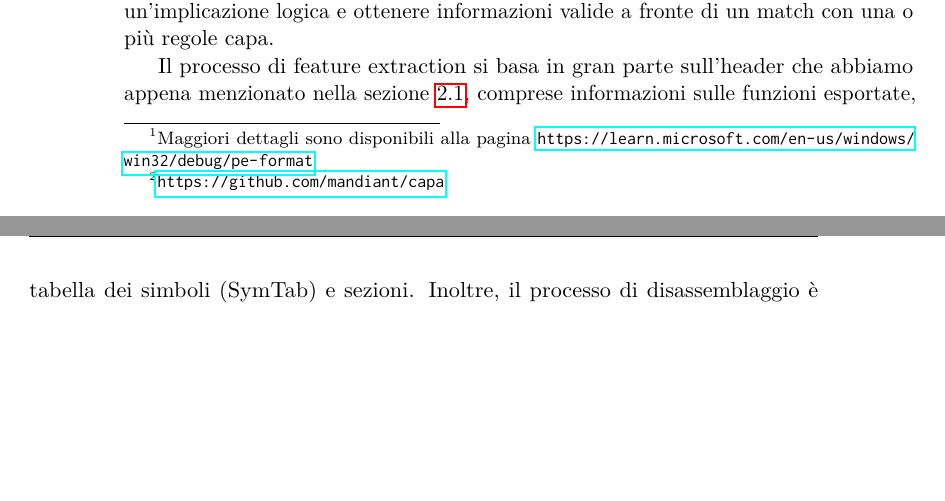
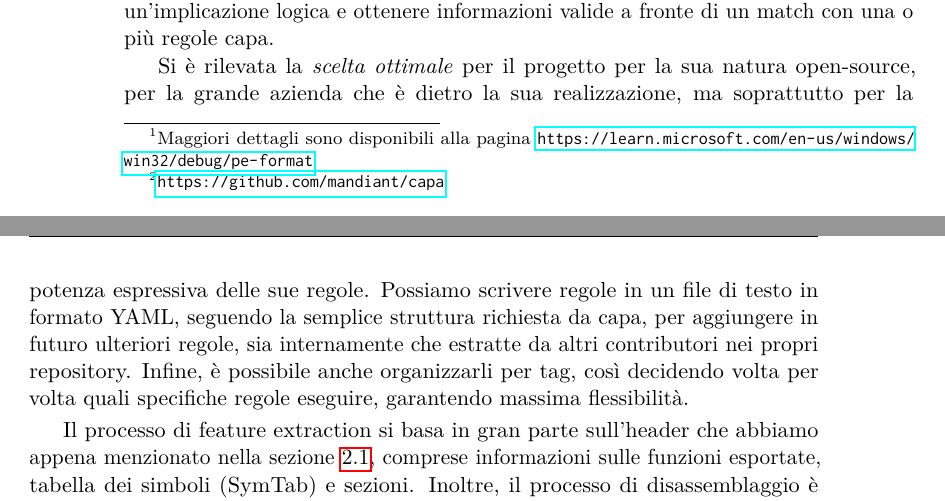
Before and after one commit to simonesestito/bachelor-thesis, a LaTeX thesis (main.tex, which reads chapters/static_analysis.tex): two parts of pages 18 and 19 of 45, joined at a grey line, cut so that both start at the same text, the shorter picture padded with empty space. Compiled offline with pdfLaTeX.

Commit message:
Add reasons about capa choice

```diff
--- a/chapters/static_analysis.tex
+++ b/chapters/static_analysis.tex
@@ -101,6 +101,9 @@ che permette di andare ad individuare delle capabilities all'interno di un file
 sfruttando delle regole aventi un proprio formato.
 Funziona andando prima ad estrarre delle \emph{features} come le stringhe incluse, codice disassemblato, control flow o file importati.
 Poi vengono lanciate le regole su queste features al fine di trarne un'implicazione logica e ottenere informazioni valide a fronte di un match con una o più regole capa.
+
+Si è rilevata la \emph{scelta ottimale} per il progetto per la sua natura open-source, per la grande azienda che è dietro la sua realizzazione, ma soprattutto per la potenza espressiva delle sue regole.
+Possiamo scrivere regole in un file di testo in formato YAML, seguendo la semplice struttura richiesta da capa, per aggiungere in futuro ulteriori regole, sia internamente che estratte da altri contributori nei propri repository. Infine, è possibile anche organizzarli per tag, così decidendo volta per volta quali specifiche regole eseguire, garantendo massima flessibilità.
 
 Il processo di feature extraction si basa in gran parte sull'header che abbiamo appena menzionato nella sezione \ref{chap:static_analysis_binary_structure}, comprese informazioni sulle funzioni esportate, tabella dei simboli (SymTab) e sezioni. Inoltre, il processo di disassemblaggio è molto complesso perché punta sia ad individuare features quali API calls, istruzioni speciali o riferimenti di stringhe/numeri poste in altre sezioni dell'eseguibile (come \texttt{.rodata} per le costanti), ma anche a ricostruire il control-flow minimizzando falsi positivi in caso di dead code o per distinguere tra funzioni e altri \emph{scope}. Alla base di questo step, c'è \texttt{ViviSect Feature Extractor}. \cite{capa_mandiant_blogpost}
 
```
